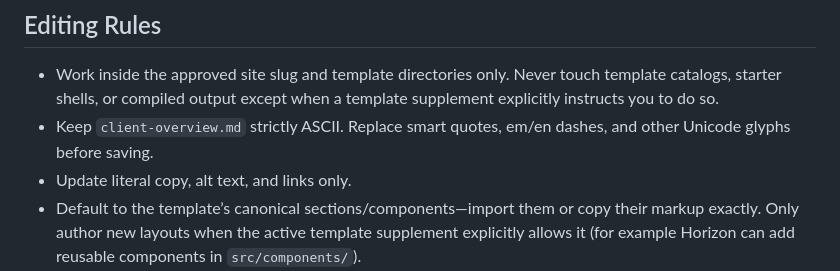
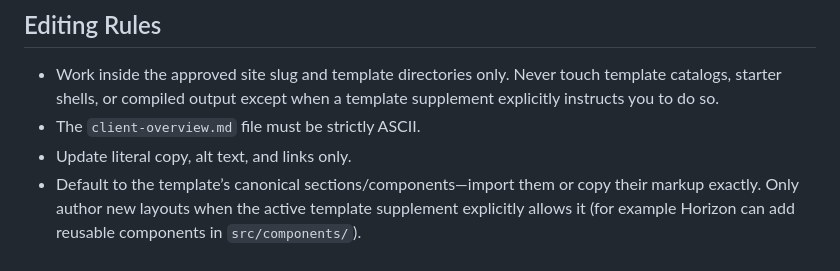
Before and after one commit to wdssalon/prempage-v2, a Markdown page: public-sites/agents/guardrails.md, the part around the change. GitHub-like rendering.

Commit message:
wip checkin

```diff
--- a/public-sites/agents/guardrails.md
+++ b/public-sites/agents/guardrails.md
@@ -19,7 +19,7 @@ Centralize the non-negotiable rules for the `public-sites` workspace. Every coor
 
 ## Editing Rules
 - Work inside the approved site slug and template directories only. Never touch template catalogs, starter shells, or compiled output except when a template supplement explicitly instructs you to do so.
-- Keep `client-overview.md` strictly ASCII. Replace smart quotes, em/en dashes, and other Unicode glyphs before saving.
+- The `client-overview.md` file must be strictly ASCII.
 - Update literal copy, alt text, and links only.
 - Default to the template’s canonical sections/components—import them or copy their markup exactly. Only author new layouts when the active template supplement explicitly allows it (for example Horizon can add reusable components in `src/components/`).
 - Maintain the trackers inside `client-overview.md`: `Approved Website Structure`, `Section Usage Tracker`, and `Sections Remaining To Use`. Update them immediately after each page-level change.
```
